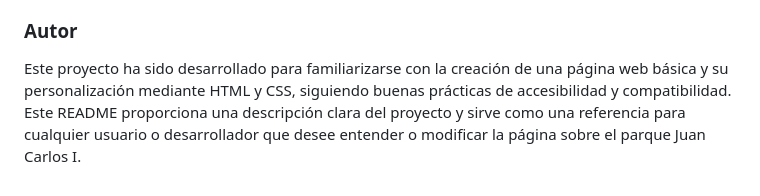
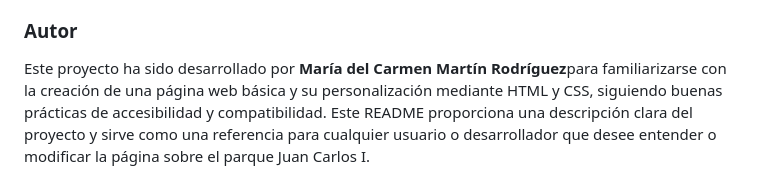
Before and after one commit to Mai-de-jerez/sitio_web, a Markdown page: README.md, the part around the change. Drawn GitHub-style.

```diff
--- a/README.md
+++ b/README.md
@@ -71,7 +71,7 @@ y Edge) para asegurar su correcta visualización en cada uno.
 
 ### Autor
 
-Este proyecto ha sido desarrollado para familiarizarse con la creación de una página
+Este proyecto ha sido desarrollado por **María del Carmen Martín Rodríguez**para familiarizarse con la creación de una página
 web básica y su personalización mediante HTML y CSS, siguiendo buenas prácticas de
 accesibilidad y compatibilidad.
 Este README proporciona una descripción clara del proyecto y sirve como una
```
